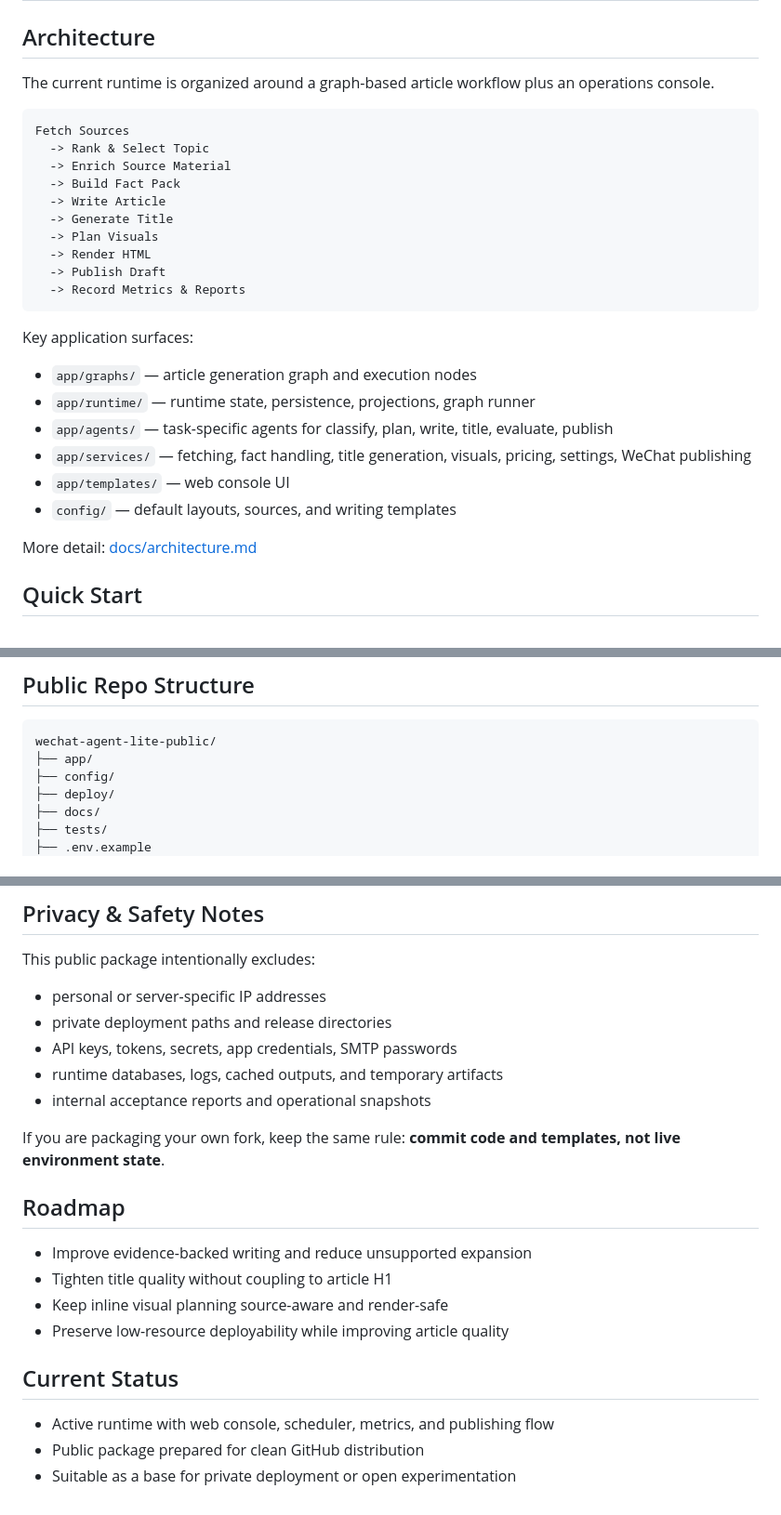
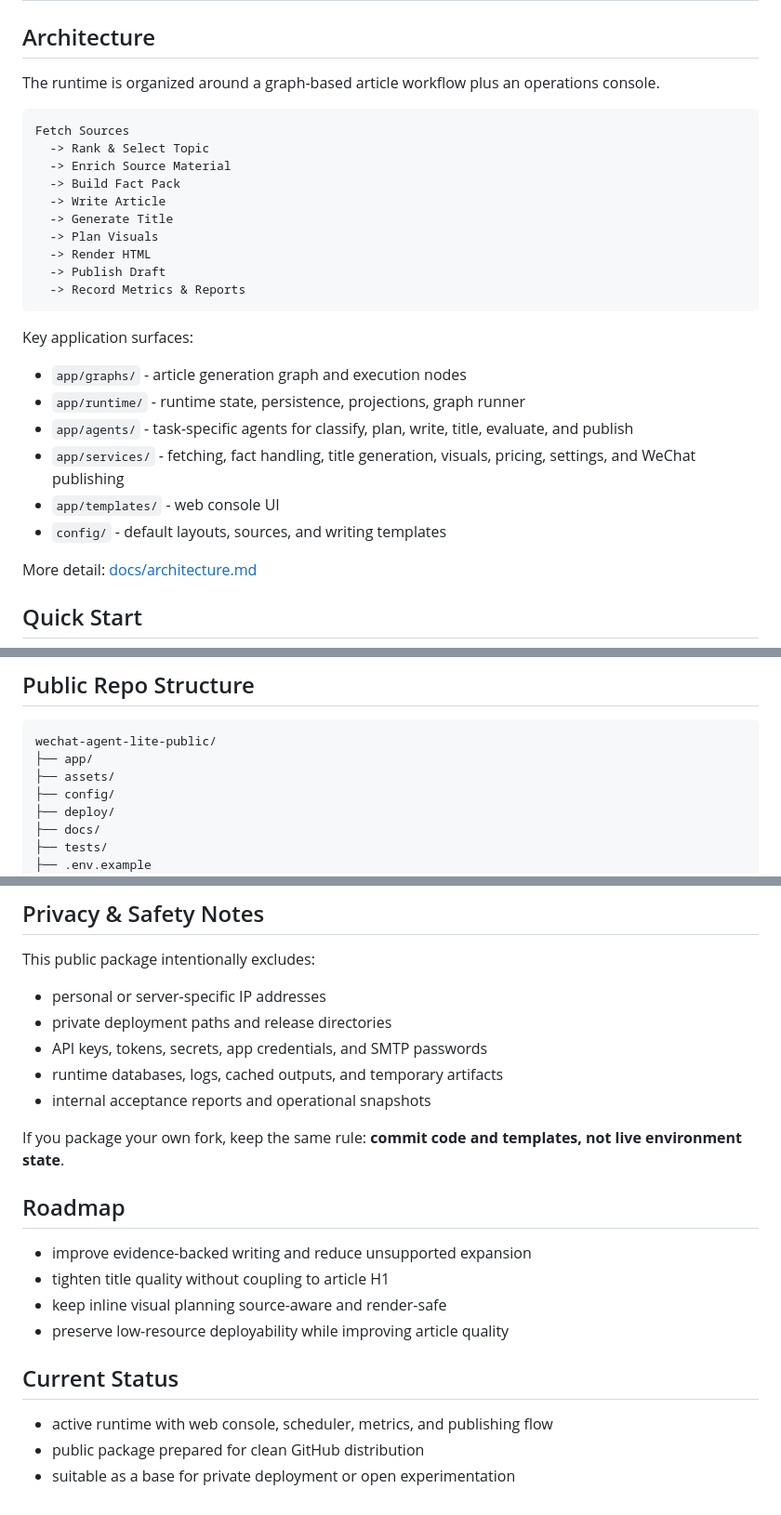
Before and after one commit to Frank-zhang-98/wechat-agent-lite-public, a Markdown page: README.md, 3 parts joined by grey strips. Shown at 93% size. Drawn GitHub-style.

````diff
--- a/README.md
+++ b/README.md
@@ -40,7 +42,7 @@ The design goal is simple: **make daily AI-assisted publishing inspectable, reco
 
 ## Architecture
 
-The current runtime is organized around a graph-based article workflow plus an operations console.
+The runtime is organized around a graph-based article workflow plus an operations console.
 
 ```text
 Fetch Sources
@@ -57,12 +59,12 @@ Fetch Sources
 
 Key application surfaces:
 
-- `app/graphs/` — article generation graph and execution nodes
-- `app/runtime/` — runtime state, persistence, projections, graph runner
-- `app/agents/` — task-specific agents for classify, plan, write, title, evaluate, publish
-- `app/services/` — fetching, fact handling, title generation, visuals, pricing, settings, WeChat publishing
-- `app/templates/` — web console UI
-- `config/` — default layouts, sources, and writing templates
+- `app/graphs/` - article generation graph and execution nodes
+- `app/runtime/` - runtime state, persistence, projections, graph runner
+- `app/agents/` - task-specific agents for classify, plan, write, title, evaluate, and publish
+- `app/services/` - fetching, fact handling, title generation, visuals, pricing, settings, and WeChat publishing
+- `app/templates/` - web console UI
+- `config/` - default layouts, sources, and writing templates
 
 More detail: [docs/architecture.md](docs/architecture.md)
 
@@ -120,6 +122,7 @@ Default local console:
 ```text
 wechat-agent-lite-public/
 ├── app/
+├── assets/
 ├── config/
 ├── deploy/
 ├── docs/
@@ -146,21 +149,21 @@ This public package intentionally excludes:
 
 - personal or server-specific IP addresses
 - private deployment paths and release directories
-- API keys, tokens, secrets, app credentials, SMTP passwords
+- API keys, tokens, secrets, app credentials, and SMTP passwords
 - runtime databases, logs, cached outputs, and temporary artifacts
 - internal acceptance reports and operational snapshots
 
-If you are packaging your own fork, keep the same rule: **commit code and templates, not live environment state**.
+If you package your own fork, keep the same rule: **commit code and templates, not live environment state**.
 
 ## Roadmap
 
-- Improve evidence-backed writing and reduce unsupported expansion
-- Tighten title quality without coupling to article H1
-- Keep inline visual planning source-aware and render-safe
-- Preserve low-resource deployability while improving article quality
+- improve evidence-backed writing and reduce unsupported expansion
+- tighten title quality without coupling to article H1
+- keep inline visual planning source-aware and render-safe
+- preserve low-resource deployability while improving article quality
 
 ## Current Status
 
-- Active runtime with web console, scheduler, metrics, and publishing flow
-- Public package prepared for clean GitHub distribution
-- Suitable as a base for private deployment or open experimentation
+- active runtime with web console, scheduler, metrics, and publishing flow
+- public package prepared for clean GitHub distribution
+- suitable as a base for private deployment or open experimentation
````
Also changed, not shown: other parts of README.md (+6 -4 lines).
